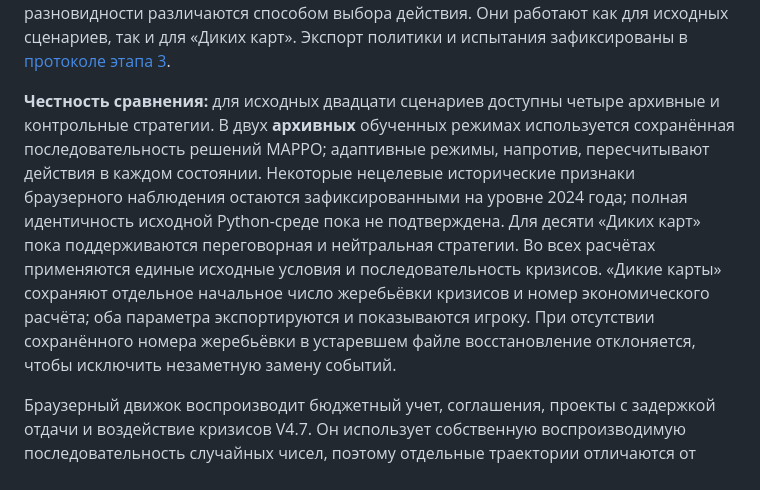
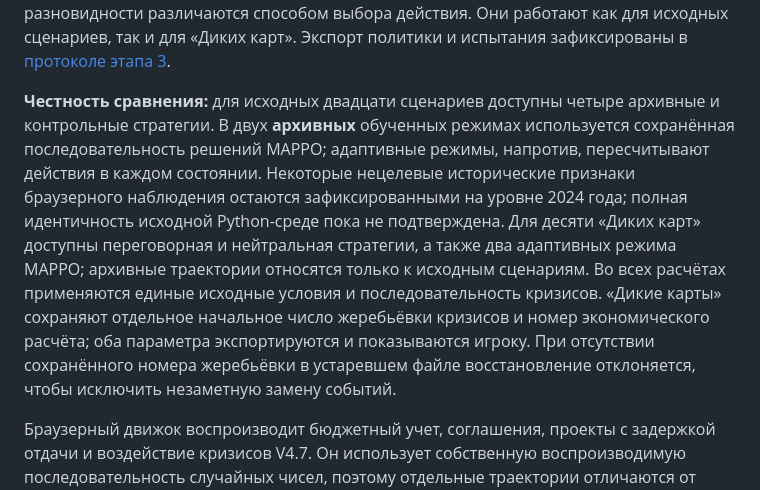
Before and after one commit to AntonDozhdikov/Evrasia2050_game, a Markdown page: docs/PARTY_AND_TEXT_EDITOR.md, the part around the change. Drawn GitHub-style.

Commit message:
Align wildcard instructions and strategy reference counts with real six-policy Stage 3 runtime

```diff
--- a/docs/PARTY_AND_TEXT_EDITOR.md
+++ b/docs/PARTY_AND_TEXT_EDITOR.md
@@ -14,7 +14,7 @@
 
 **Адаптивная MAPPO (этап 3):** два дополнительных режима используют оригинальную обученную нейросеть из контрольного комплекта V4.7. В каждом году актор получает текущее состояние стран (8 × 80 признаков), пересчитывает вероятности 6 направлений действий и выбирает по ним решение. Детерминированная и вероятностная разновидности различаются способом выбора действия. Они работают как для исходных сценариев, так и для «Диких карт». Экспорт политики и испытания зафиксированы в [протоколе этапа 3](STAGE3_ADAPTIVE_REPORT.md).
 
-**Честность сравнения:** для исходных двадцати сценариев доступны четыре архивные и контрольные стратегии. В двух **архивных** обученных режимах используется сохранённая последовательность решений MAPPO; адаптивные режимы, напротив, пересчитывают действия в каждом состоянии. Некоторые нецелевые исторические признаки браузерного наблюдения остаются зафиксированными на уровне 2024 года; полная идентичность исходной Python-среде пока не подтверждена. Для десяти «Диких карт» пока поддерживаются переговорная и нейтральная стратегии. Во всех расчётах применяются единые исходные условия и последовательность кризисов. «Дикие карты» сохраняют отдельное начальное число жеребьёвки кризисов и номер экономического расчёта; оба параметра экспортируются и показываются игроку. При отсутствии сохранённого номера жеребьёвки в устаревшем файле восстановление отклоняется, чтобы исключить незаметную замену событий.
+**Честность сравнения:** для исходных двадцати сценариев доступны четыре архивные и контрольные стратегии. В двух **архивных** обученных режимах используется сохранённая последовательность решений MAPPO; адаптивные режимы, напротив, пересчитывают действия в каждом состоянии. Некоторые нецелевые исторические признаки браузерного наблюдения остаются зафиксированными на уровне 2024 года; полная идентичность исходной Python-среде пока не подтверждена. Для десяти «Диких карт» доступны переговорная и нейтральная стратегии, а также два адаптивных режима MAPPO; архивные траектории относятся только к исходным сценариям. Во всех расчётах применяются единые исходные условия и последовательность кризисов. «Дикие карты» сохраняют отдельное начальное число жеребьёвки кризисов и номер экономического расчёта; оба параметра экспортируются и показываются игроку. При отсутствии сохранённого номера жеребьёвки в устаревшем файле восстановление отклоняется, чтобы исключить незаметную замену событий.
 
 Браузерный движок воспроизводит бюджетный учет, соглашения, проекты с задержкой отдачи и воздействие кризисов V4.7. Он использует собственную воспроизводимую последовательность случайных чисел, поэтому отдельные траектории отличаются от исходного Python при равных начальных числах. При отключенном шуме численные ориентиры Python проходят автоматическую проверку. Для окончательной научной приемки необходима расширенная пошаговая проверка всех типов действий и событий.
 
```
